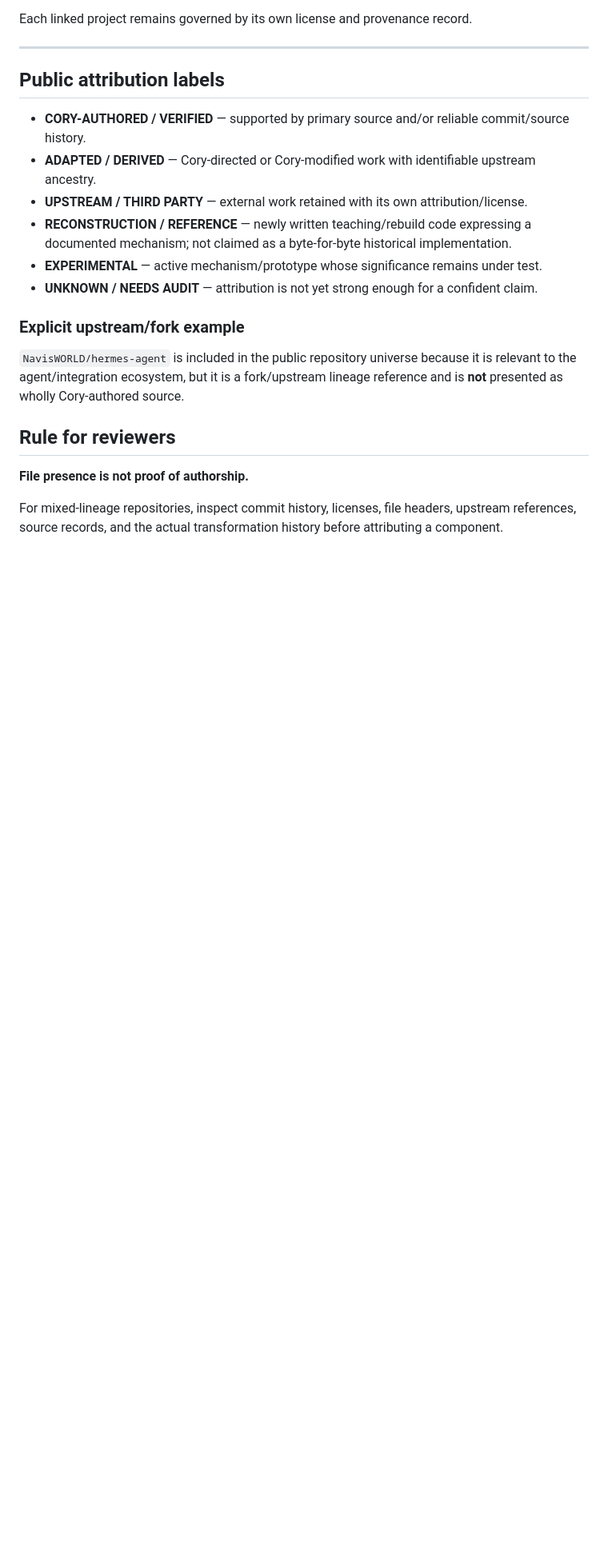
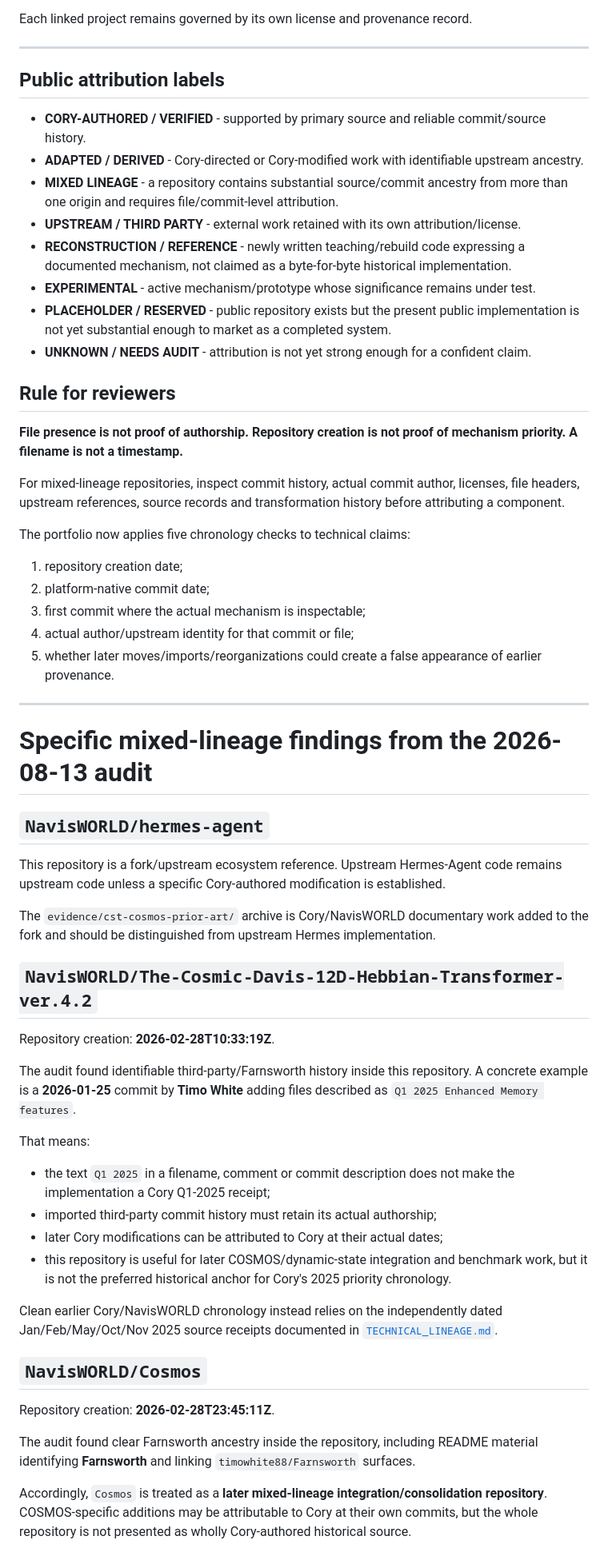
Before and after one commit to NavisWORLD/Cory-Davis-portfolio-, a Markdown page: PROVENANCE.md, the part around one of its changes. Shown at 80% size. Rendered like a GitHub page; blank space fills up the shorter version.

Commit message:
Add mixed-lineage provenance findings and current repository count

```diff
--- a/PROVENANCE.md
+++ b/PROVENANCE.md
@@ -25,19 +25,59 @@ Each linked project remains governed by its own license and provenance record.
 
 ## Public attribution labels
 
-- **CORY-AUTHORED / VERIFIED** — supported by primary source and/or reliable commit/source history.
-- **ADAPTED / DERIVED** — Cory-directed or Cory-modified work with identifiable upstream ancestry.
-- **UPSTREAM / THIRD PARTY** — external work retained with its own attribution/license.
-- **RECONSTRUCTION / REFERENCE** — newly written teaching/rebuild code expressing a documented mechanism; not claimed as a byte-for-byte historical implementation.
-- **EXPERIMENTAL** — active mechanism/prototype whose significance remains under test.
-- **UNKNOWN / NEEDS AUDIT** — attribution is not yet strong enough for a confident claim.
-
-### Explicit upstream/fork example
-
-`NavisWORLD/hermes-agent` is included in the public repository universe because it is relevant to the agent/integration ecosystem, but it is a fork/upstream lineage reference and is **not** presented as wholly Cory-authored source.
+- **CORY-AUTHORED / VERIFIED** - supported by primary source and reliable commit/source history.
+- **ADAPTED / DERIVED** - Cory-directed or Cory-modified work with identifiable upstream ancestry.
+- **MIXED LINEAGE** - a repository contains substantial source/commit ancestry from more than one origin and requires file/commit-level attribution.
+- **UPSTREAM / THIRD PARTY** - external work retained with its own attribution/license.
+- **RECONSTRUCTION / REFERENCE** - newly written teaching/rebuild code expressing a documented mechanism, not claimed as a byte-for-byte historical implementation.
+- **EXPERIMENTAL** - active mechanism/prototype whose significance remains under test.
+- **PLACEHOLDER / RESERVED** - public repository exists but the present public implementation is not yet substantial enough to market as a completed system.
+- **UNKNOWN / NEEDS AUDIT** - attribution is not yet strong enough for a confident claim.
 
 ## Rule for reviewers
 
-**File presence is not proof of authorship.**
+**File presence is not proof of authorship. Repository creation is not proof of mechanism priority. A filename is not a timestamp.**
 
-For mixed-lineage repositories, inspect commit history, licenses, file headers, upstream references, source records, and the actual transformation history before attributing a component.
+For mixed-lineage repositories, inspect commit history, actual commit author, licenses, file headers, upstream references, source records and transformation history before attributing a component.
+
+The portfolio now applies five chronology checks to technical claims:
+
+1. repository creation date;
+2. platform-native commit date;
+3. first commit where the actual mechanism is inspectable;
+4. actual author/upstream identity for that commit or file;
+5. whether later moves/imports/reorganizations could create a false appearance of earlier provenance.
+
+---
+
+# Specific mixed-lineage findings from the 2026-08-13 audit
+
+## `NavisWORLD/hermes-agent`
+
+This repository is a fork/upstream ecosystem reference. Upstream Hermes-Agent code remains upstream code unless a specific Cory-authored modification is established.
+
+The `evidence/cst-cosmos-prior-art/` archive is Cory/NavisWORLD documentary work added to the fork and should be distinguished from upstream Hermes implementation.
+
+## `NavisWORLD/The-Cosmic-Davis-12D-Hebbian-Transformer-ver.4.2`
+
+Repository creation: **2026-02-28T10:33:19Z**.
+
+The audit found identifiable third-party/Farnsworth history inside this repository. A concrete example is a **2026-01-25** commit by **Timo White** adding files described as `Q1 2025 Enhanced Memory features`.
+
+That means:
+
+- the text `Q1 2025` in a filename, comment or commit description does not make the implementation a Cory Q1-2025 receipt;
+- imported third-party commit history must retain its actual authorship;
+- later Cory modifications can be attributed to Cory at their actual dates;
+- this repository is useful for later COSMOS/dynamic-state integration and benchmark work, but it is not the preferred historical anchor for Cory's 2025 priority chronology.
+
+Clean earlier Cory/NavisWORLD chronology instead relies on the independently dated Jan/Feb/May/Oct/Nov 2025 source receipts documented in [`TECHNICAL_LINEAGE.md`](TECHNICAL_LINEAGE.md).
+
+## `NavisWORLD/Cosmos`
+
+Repository creation: **2026-02-28T23:45:11Z**.
+
+The audit found clear Farnsworth ancestry inside the repository, including README material identifying **Farnsworth** and linking `timowhite88/Farnsworth` surfaces.
+
+Accordingly, `Cosmos` is treated as a **later mixed-lineage integration/consolidation repository**. COSMOS-specific additions may be attributable to Cory at their own commits, but the whole repository is not presented as wholly Cory-authored historical source.
+
```
Also changed, not shown: other parts of PROVENANCE.md (+51 -40 lines).
